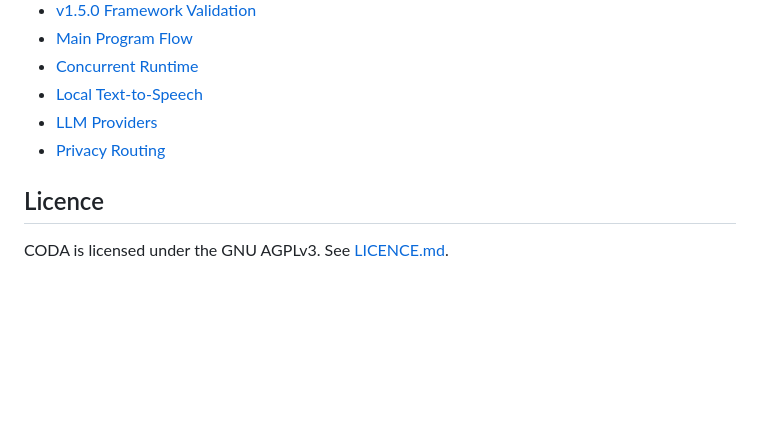
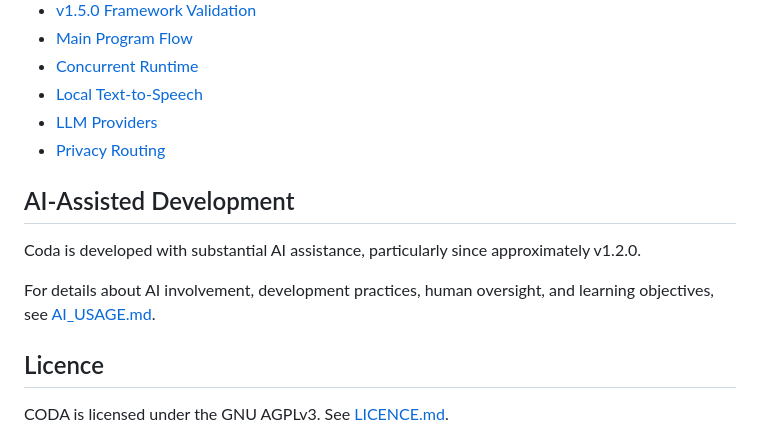
Before and after one commit to mattordev/coda, a Markdown page: README.md, the part around the change. Rendered like a GitHub page; blank space fills up the shorter version.

Commit message:
docs: describe AI assistance and learning practices

```diff
--- a/README.md
+++ b/README.md
@@ -430,6 +430,14 @@ Commands are self-registering modules that own their intent metadata and
 - [LLM Providers](docs/providers.md)
 - [Privacy Routing](docs/privacy-routing.md)
 
+## AI-Assisted Development
+
+Coda is developed with substantial AI assistance, particularly
+since approximately v1.2.0.
+
+For details about AI involvement, development practices,
+human oversight, and learning objectives, see [AI_USAGE.md](AI_USAGE.md).
+
 ## Licence
 
 CODA is licensed under the GNU AGPLv3. See [LICENCE.md](LICENCE.md).
```
Also changed, not shown: AI_USAGE.md (added, +224 -0 lines).
